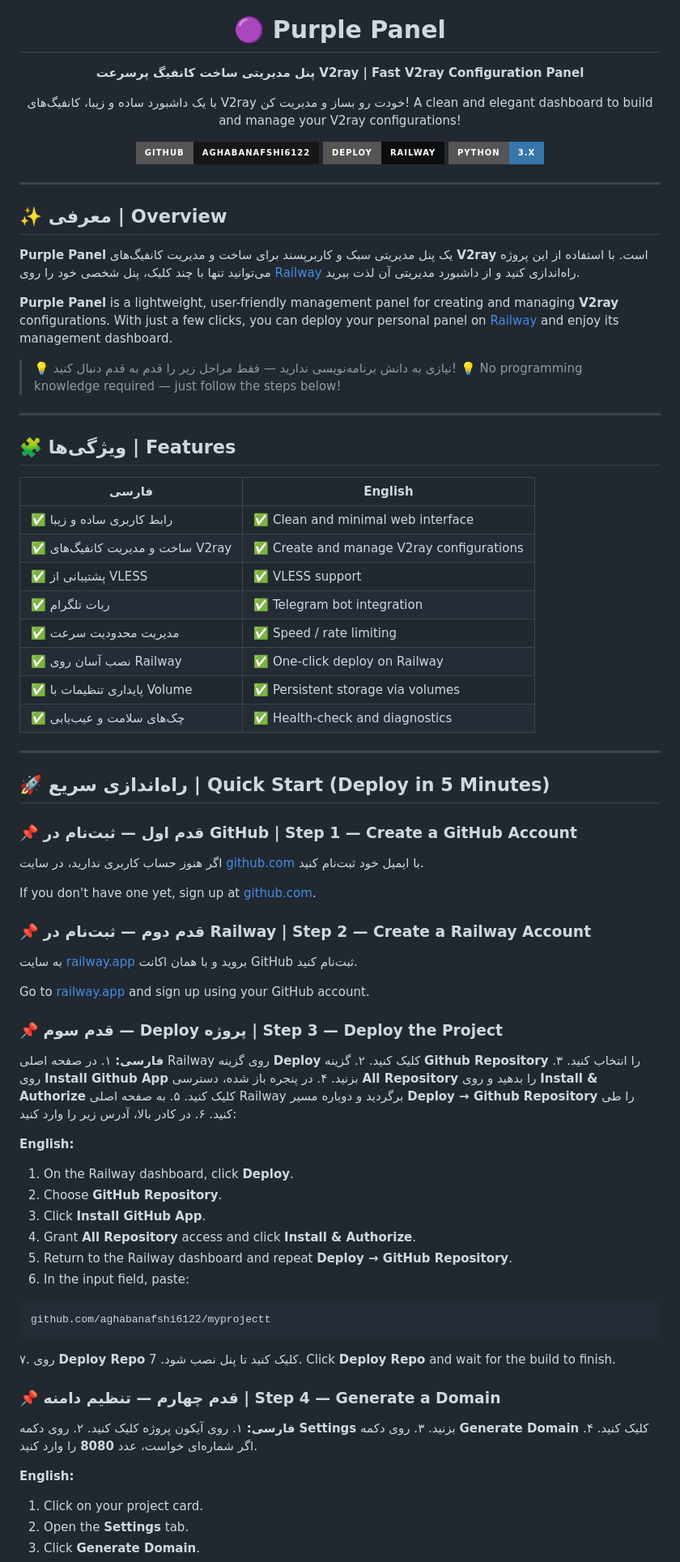
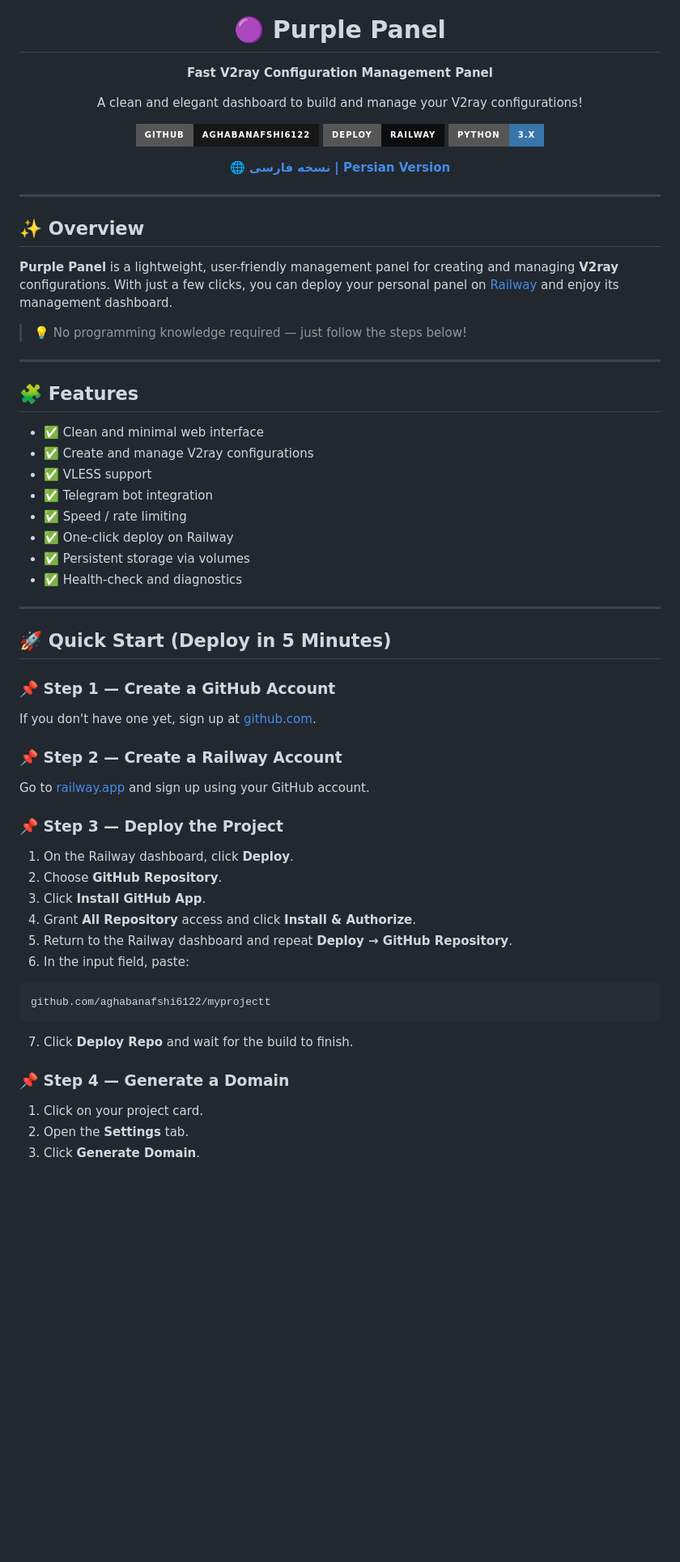
Before and after one commit to aghabanafshi6122/karbarg, a Markdown page: README.md, the part around one of its changes. Shown at 81% size. GitHub-like rendering; badges without logos; blank space fills up the shorter version.

````diff
--- a/README.md
+++ b/README.md
@@ -4,70 +4,53 @@
 
 # 🟣 Purple Panel
 
-**پنل مدیریتی ساخت کانفیگ پرسرعت V2ray | Fast V2ray Configuration Panel**
+**Fast V2ray Configuration Management Panel**
 
-با یک داشبورد ساده و زیبا، کانفیگ‌های V2ray خودت رو بساز و مدیریت کن!
 A clean and elegant dashboard to build and manage your V2ray configurations!
 
 [![GitHub](https://img.shields.io/badge/GitHub-aghabanafshi6122-181717?style=for-the-badge&logo=github)](https://github.com/aghabanafshi6122/myprojectt)
 [![Railway](https://img.shields.io/badge/Deploy-Railway-0B0D0E?style=for-the-badge&logo=railway)](https://railway.app)
 [![Python](https://img.shields.io/badge/Python-3.x-3776AB?style=for-the-badge&logo=python)](https://python.org)
 
+**🌐 [نسخه فارسی | Persian Version](./README-FA.md)**
+
 </div>
 
 ---
 
-## ✨ معرفی | Overview
-
-**Purple Panel** یک پنل مدیریتی سبک و کاربرپسند برای ساخت و مدیریت کانفیگ‌های **V2ray** است. با استفاده از این پروژه می‌توانید تنها با چند کلیک، پنل شخصی خود را روی [Railway](https://railway.app) راه‌اندازی کنید و از داشبورد مدیریتی آن لذت ببرید.
+## ✨ Overview
 
 **Purple Panel** is a lightweight, user-friendly management panel for creating and managing **V2ray** configurations. With just a few clicks, you can deploy your personal panel on [Railway](https://railway.app) and enjoy its management dashboard.
 
-> 💡 نیازی به دانش برنامه‌نویسی ندارید — فقط مراحل زیر را قدم به قدم دنبال کنید!
 > 💡 No programming knowledge required — just follow the steps below!
 
 ---
 
-## 🧩 ویژگی‌ها | Features
+## 🧩 Features
 
-| فارسی | English |
-|-------|---------|
-| ✅ رابط کاربری ساده و زیبا | ✅ Clean and minimal web interface |
-| ✅ ساخت و مدیریت کانفیگ‌های V2ray | ✅ Create and manage V2ray configurations |
-| ✅ پشتیبانی از VLESS | ✅ VLESS support |
-| ✅ ربات تلگرام | ✅ Telegram bot integration |
-| ✅ مدیریت محدودیت سرعت | ✅ Speed / rate limiting |
-| ✅ نصب آسان روی Railway | ✅ One-click deploy on Railway |
-| ✅ پایداری تنظیمات با Volume | ✅ Persistent storage via volumes |
-| ✅ چک‌های سلامت و عیب‌یابی | ✅ Health-check and diagnostics |
+- ✅ Clean and minimal web interface
+- ✅ Create and manage V2ray configurations
+- ✅ VLESS support
+- ✅ Telegram bot integration
+- ✅ Speed / rate limiting
+- ✅ One-click deploy on Railway
+- ✅ Persistent storage via volumes
+- ✅ Health-check and diagnostics
 
 ---
 
-## 🚀 راه‌اندازی سریع | Quick Start (Deploy in 5 Minutes)
+## 🚀 Quick Start (Deploy in 5 Minutes)
 
-### 📌 قدم اول — ثبت‌نام در GitHub | Step 1 — Create a GitHub Account
-
-اگر هنوز حساب کاربری ندارید، در سایت [github.com](https://github.com) با ایمیل خود ثبت‌نام کنید.
+### 📌 Step 1 — Create a GitHub Account
 
 If you don't have one yet, sign up at [github.com](https://github.com).
 
-### 📌 قدم دوم — ثبت‌نام در Railway | Step 2 — Create a Railway Account
-
-به سایت [railway.app](https://railway.app) بروید و با همان اکانت GitHub ثبت‌نام کنید.
+### 📌 Step 2 — Create a Railway Account
 
 Go to [railway.app](https://railway.app) and sign up using your GitHub account.
 
-### 📌 قدم سوم — Deploy پروژه | Step 3 — Deploy the Project
+### 📌 Step 3 — Deploy the Project
 
-**فارسی:**
-۱. در صفحه اصلی Railway روی گزینه **Deploy** کلیک کنید.
-۲. گزینه **Github Repository** را انتخاب کنید.
-۳. روی **Install Github App** بزنید.
-۴. در پنجره باز شده، دسترسی **All Repository** را بدهید و روی **Install & Authorize** کلیک کنید.
-۵. به صفحه اصلی Railway برگردید و دوباره مسیر **Deploy → Github Repository** را طی کنید.
-۶. در کادر بالا، آدرس زیر را وارد کنید:
-
-**English:**
 1. On the Railway dashboard, click **Deploy**.
 2. Choose **GitHub Repository**.
 3. Click **Install GitHub App**.
@@ -79,18 +62,10 @@ Go to [railway.app](https://railway.app) and sign up using your GitHub account.
 github.com/aghabanafshi6122/myprojectt
 ```
 
-۷. روی **Deploy Repo** کلیک کنید تا پنل نصب شود.
 7. Click **Deploy Repo** and wait for the build to finish.
 
-### 📌 قدم چهارم — تنظیم دامنه | Step 4 — Generate a Domain
+### 📌 Step 4 — Generate a Domain
 
-**فارسی:**
-۱. روی آیکون پروژه کلیک کنید.
-۲. روی دکمه **Settings** بزنید.
-۳. روی دکمه **Generate Domain** کلیک کنید.
-۴. اگر شماره‌ای خواست، عدد **8080** را وارد کنید.
-
-**English:**
 1. Click on your project card.
 2. Open the **Settings** tab.
 3. Click **Generate Domain**.
````
Also changed, not shown: other parts of README.md (+35 -53 lines).
